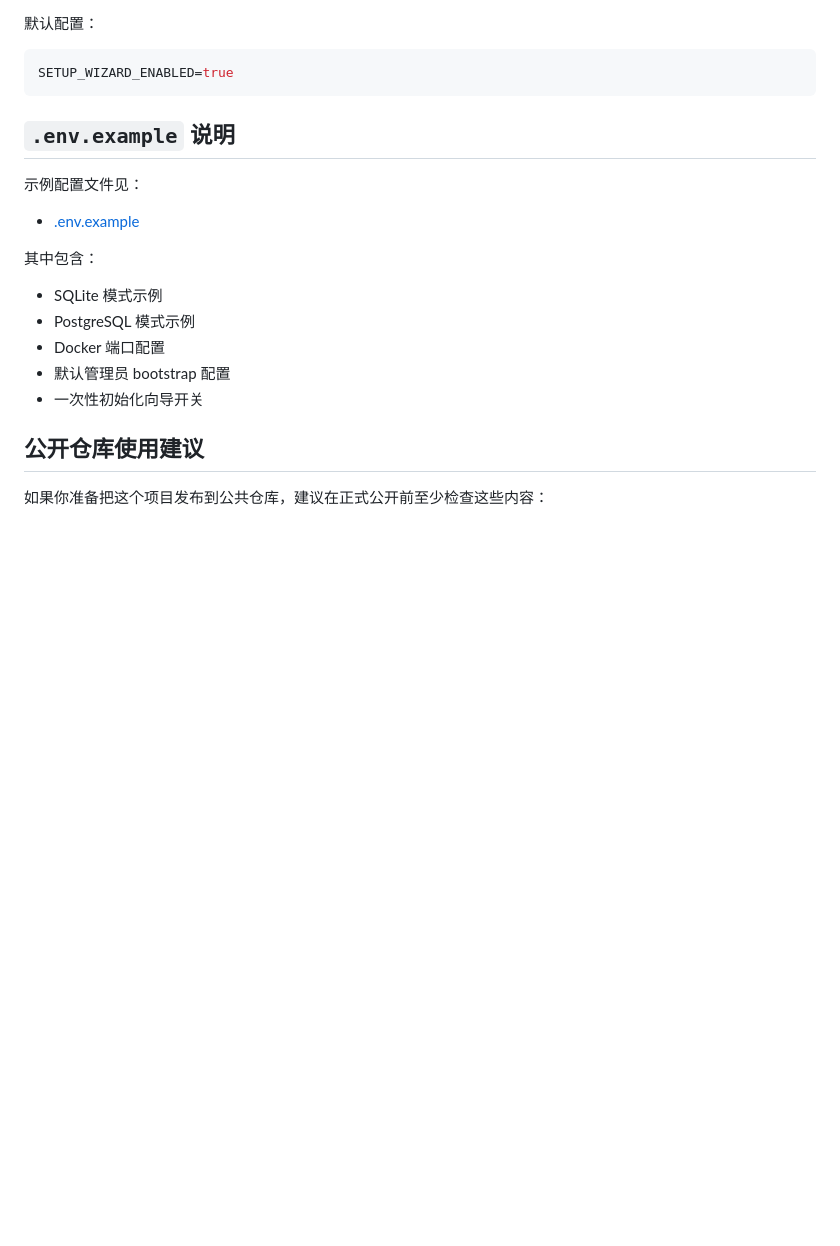
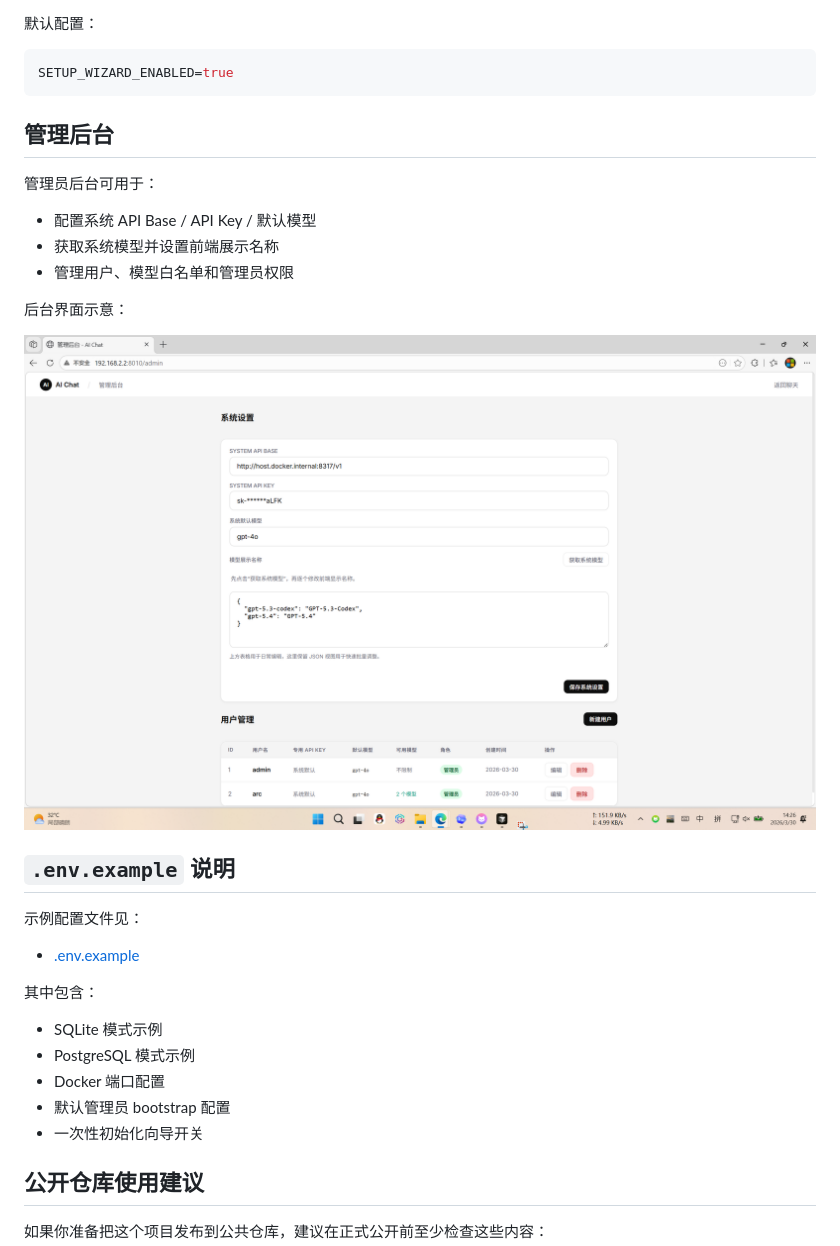
Before and after one commit to arctan303/openai-compatible-webui, a Markdown page: README.md, the part around one of its changes. Rendered like a GitHub page; pictures changed too: images/admin.png (added); blank space fills up the shorter version.

Commit message:
Add README screenshots

````diff
--- a/README.md
+++ b/README.md
@@ -204,6 +210,18 @@ py -3.13 main.py
 SETUP_WIZARD_ENABLED=true
 ```
 
+## 管理后台
+
+管理员后台可用于：
+
+- 配置系统 API Base / API Key / 默认模型
+- 获取系统模型并设置前端展示名称
+- 管理用户、模型白名单和管理员权限
+
+后台界面示意：
+
+![后台管理页面](./images/admin.png)
+
 ## `.env.example` 说明
 
 示例配置文件见：
````
Also changed, not shown: other parts of README.md (+6 -0 lines), images/home.png (added).
